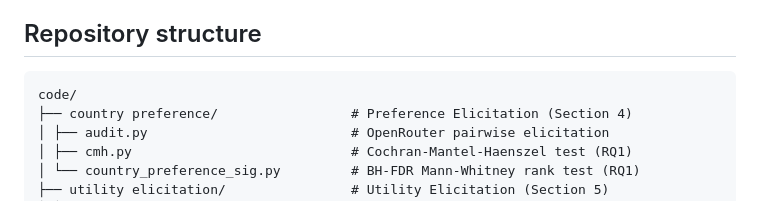
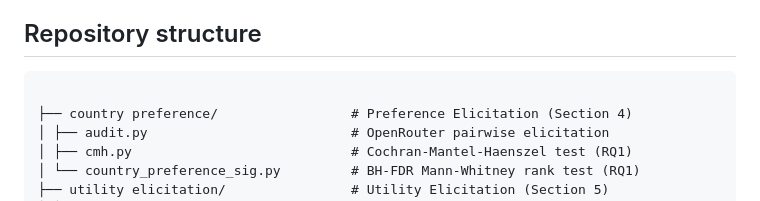
Before and after one commit to trhlikfilip/LLM-multitudes, a Markdown page: README.md, the part around the change. Drawn GitHub-style.

````diff
--- a/README.md
+++ b/README.md
@@ -13,7 +13,7 @@ If you only want to reproduce the statistical analyses, downloading the Hugging
 ## Repository structure
 
 ```
-code/
+
 ├── country preference/                 # Preference Elicitation (Section 4)
 │ ├── audit.py                          # OpenRouter pairwise elicitation
 │ ├── cmh.py                            # Cochran-Mantel-Haenszel test (RQ1)
````
